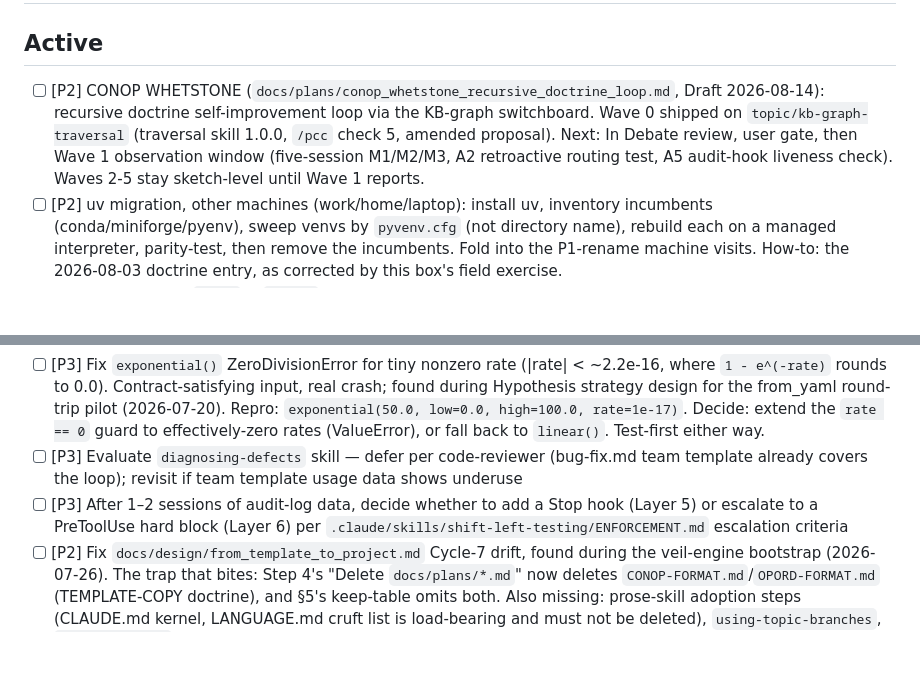
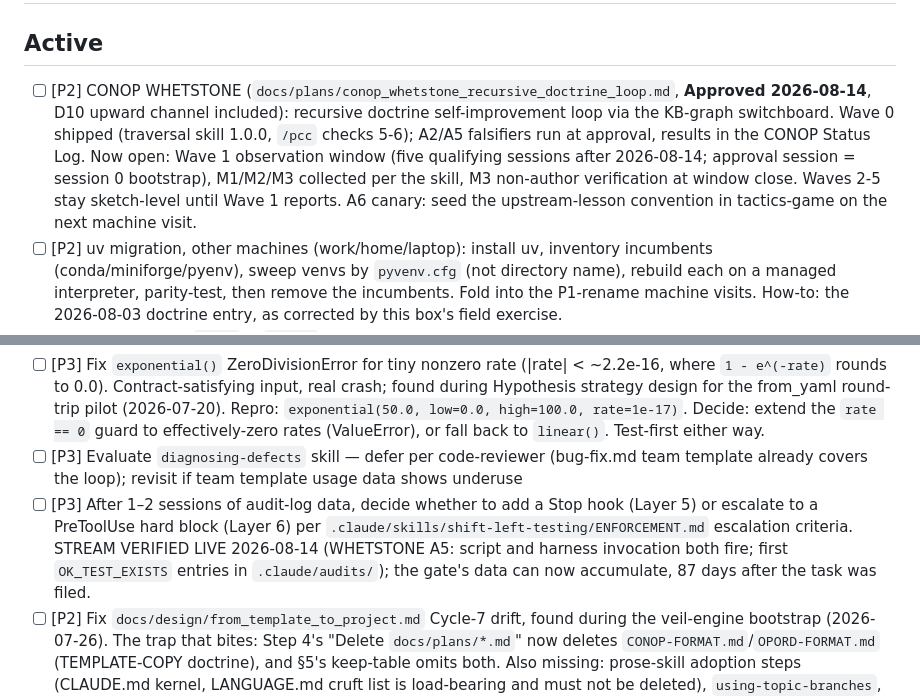
Before and after one commit to jhutchison0/tacsop, a Markdown page: docs/tasks.md, 2 parts joined by grey strips. Drawn GitHub-style; blank space fills up the shorter version.

```diff
--- a/docs/tasks.md
+++ b/docs/tasks.md
@@ -2,7 +2,7 @@
 
 ## Active
 
-- [ ] [P2] CONOP WHETSTONE (`docs/plans/conop_whetstone_recursive_doctrine_loop.md`, Draft 2026-08-14): recursive doctrine self-improvement loop via the KB-graph switchboard. Wave 0 shipped on `topic/kb-graph-traversal` (traversal skill 1.0.0, `/pcc` check 5, amended proposal). Next: In Debate review, user gate, then Wave 1 observation window (five-session M1/M2/M3, A2 retroactive routing test, A5 audit-hook liveness check). Waves 2-5 stay sketch-level until Wave 1 reports.
+- [ ] [P2] CONOP WHETSTONE (`docs/plans/conop_whetstone_recursive_doctrine_loop.md`, **Approved 2026-08-14**, D10 upward channel included): recursive doctrine self-improvement loop via the KB-graph switchboard. Wave 0 shipped (traversal skill 1.0.0, `/pcc` checks 5-6); A2/A5 falsifiers run at approval, results in the CONOP Status Log. Now open: Wave 1 observation window (five qualifying sessions after 2026-08-14; approval session = session 0 bootstrap), M1/M2/M3 collected per the skill, M3 non-author verification at window close. Waves 2-5 stay sketch-level until Wave 1 reports. A6 canary: seed the upstream-lesson convention in tactics-game on the next machine visit.
 - [ ] [P2] uv migration, other machines (work/home/laptop): install uv, inventory incumbents (conda/miniforge/pyenv), sweep venvs by `pyvenv.cfg` (not directory name), rebuild each on a managed interpreter, parity-test, then remove the incumbents. Fold into the P1-rename machine visits. How-to: the 2026-08-03 doctrine entry, as corrected by this box's field exercise.
 - [ ] [P1] Complete the `utils` → `tacsop` rename (ADR-0002, 2026-07-17). DONE 2026-07-17 evening: GitHub rename; WSL box fully migrated (directory, both remotes set-url'd, Claude project-state dir moved). (1) DONE 2026-07-20: old-path cleanup — `~/projects/github/utils` was already gone; `~/.claude/projects/-home-jhutchison-projects-github-utils` turned out to be a real directory (not a symlink) holding 4 never-migrated memory files; memories copied to the tacsop state dir (verified, `utils` references updated), old dir deleted. Remaining: (2) repeat directory rename + `git remote set-url` + project-state-dir move on every other machine with a clone (work, home, laptop); (3) update any external CI/mirror references to the old URL; (4) optional hygiene: `git remote remove main` (redundant duplicate of origin). Propagation itself is tracked in the Cycle 7 task below.
 - [ ] [P2] Propagate Cycle 7 from remaining machines. The 2026-07-20 three-part entry (Part 1 NAME CHANGE breaking; Part 2 Planning Doctrine; Part 3 Writing & Testing Doctrine + relicense) shipped from this WSL box 2026-07-20: 14 repos reached (7 appended to unread notifications, 7 new; the box discovered 14, not the 5 predicted). Remaining: run `propagate_doctrine.py` (dry-run first) on the other machine(s) with downstream clones (work, home, laptop per the P1 rename task).
@@ -11,7 +11,7 @@
 - [ ] [P3] Add GitHub Actions CI workflow
 - [ ] [P3] Fix `exponential()` ZeroDivisionError for tiny nonzero rate (|rate| < ~2.2e-16, where `1 - e^(-rate)` rounds to 0.0). Contract-satisfying input, real crash; found during Hypothesis strategy design for the from_yaml round-trip pilot (2026-07-20). Repro: `exponential(50.0, low=0.0, high=100.0, rate=1e-17)`. Decide: extend the `rate == 0` guard to effectively-zero rates (ValueError), or fall back to `linear()`. Test-first either way.
 - [ ] [P3] Evaluate `diagnosing-defects` skill — defer per code-reviewer (bug-fix.md team template already covers the loop); revisit if team template usage data shows underuse
-- [ ] [P3] After 1–2 sessions of audit-log data, decide whether to add a Stop hook (Layer 5) or escalate to a PreToolUse hard block (Layer 6) per `.claude/skills/shift-left-testing/ENFORCEMENT.md` escalation criteria
+- [ ] [P3] After 1–2 sessions of audit-log data, decide whether to add a Stop hook (Layer 5) or escalate to a PreToolUse hard block (Layer 6) per `.claude/skills/shift-left-testing/ENFORCEMENT.md` escalation criteria. STREAM VERIFIED LIVE 2026-08-14 (WHETSTONE A5: script and harness invocation both fire; first `OK_TEST_EXISTS` entries in `.claude/audits/`); the gate's data can now accumulate, 87 days after the task was filed.
 - [ ] [P2] Fix `docs/design/from_template_to_project.md` Cycle-7 drift, found during the veil-engine bootstrap (2026-07-26). The trap that bites: Step 4's "Delete `docs/plans/*.md`" now deletes `CONOP-FORMAT.md`/`OPORD-FORMAT.md` (TEMPLATE-COPY doctrine), and §5's keep-table omits both. Also missing: prose-skill adoption steps (CLAUDE.md kernel, LANGUAGE.md cruft list is load-bearing and must not be deleted), `using-topic-branches`, `.gitattributes`, Apache-2.0 LICENSE, hypothesis plumbing, the consumer-side propagation contract (`.claude/upstream-update.md` appearing unexplained), and the `coverage_threshold` 80-vs-50 mismatch between project.yaml and pyproject. The veil bootstrap session doc records the corrected sequence to write from. ADDED 2026-08-03: the rewrite must also swap the environment-setup steps to uv (`uv venv --managed-python` + `uv pip`, not `python3 -m venv`/pip) per the uv doctrine entry.
 - [ ] [P3] Decide `elephant-graveyard`'s doctrine-consumer status. Its show is done and `veil-engine` (bootstrapped 2026-07-26) succeeds it, but it remains on the propagation roster and will keep receiving every cycle; the protocol names opt-out as an unresolved gap. Decide: keep receiving (it is public and maintained), or design the opt-out mechanism the protocol lacks.
 - [ ] [P3] Parked findings from the 2026-07-17 four-repo planning retrospective (`docs/reviews/20260717_planning_retrospective_*.md`), wrong layer for the plan templates: (1) cross-component lessons-learned register — ABSORBED 2026-08-14 into CONOP WHETSTONE D10 (upward lesson channel, implemented as a flow through the hub rather than a static register; closes when WHETSTONE Wave 4 ships); (2) inherit sibling-repo pillars at project inception — add to `docs/design/from_template_to_project.md` Day-1 checklist (config-authority existed in 4 of 6 sister repos before elephant-graveyard started); still parked, belongs to the Day-1 playbook rewrite (P2).
```
Also changed, not shown: docs/plans/20260813_kb_graph_traversal_proposal.md (+1 -1 lines), docs/plans/conop_whetstone_recursive_doctrine_loop.md (+12 -1 lines).
